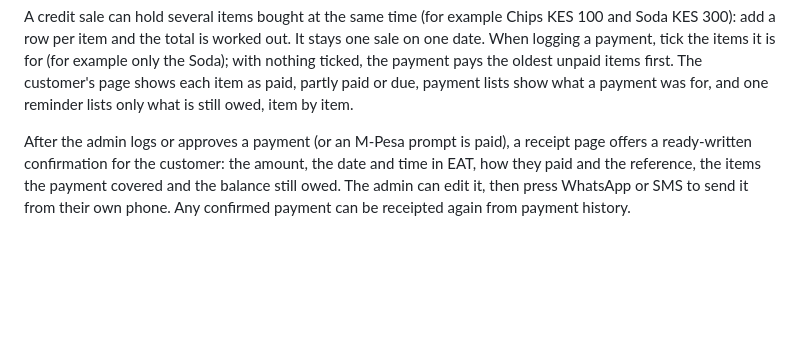
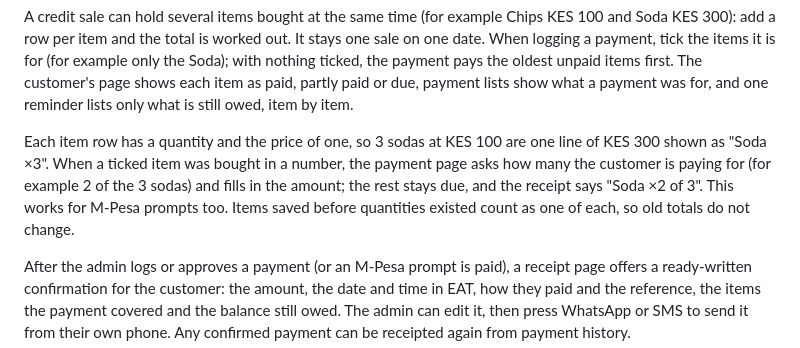
Before and after one commit to VinWonder/CreditManagementSystem, a Markdown page: README.md, the part around the change. GitHub-like rendering; blank space fills up the shorter version.

Commit message:
Document item quantities and paying for some units
Co-Authored-By: Claude Opus 5.5 <noreply@anthropic.com>

```diff
--- a/README.md
+++ b/README.md
@@ -166,6 +166,13 @@ is for (for example only the Soda); with nothing ticked, the payment pays the
 oldest unpaid items first. The customer's page shows each item as paid, partly
 paid or due, payment lists show what a payment was for, and one reminder lists
 only what is still owed, item by item.
+
+Each item row has a quantity and the price of one, so 3 sodas at KES 100 are
+one line of KES 300 shown as "Soda ×3". When a ticked item was bought in a
+number, the payment page asks how many the customer is paying for (for example
+2 of the 3 sodas) and fills in the amount; the rest stays due, and the receipt
+says "Soda ×2 of 3". This works for M-Pesa prompts too. Items saved before
+quantities existed count as one of each, so old totals do not change.
 
 After the admin logs or approves a payment (or an M-Pesa prompt is paid), a
 receipt page offers a ready-written confirmation for the customer: the amount,
```
